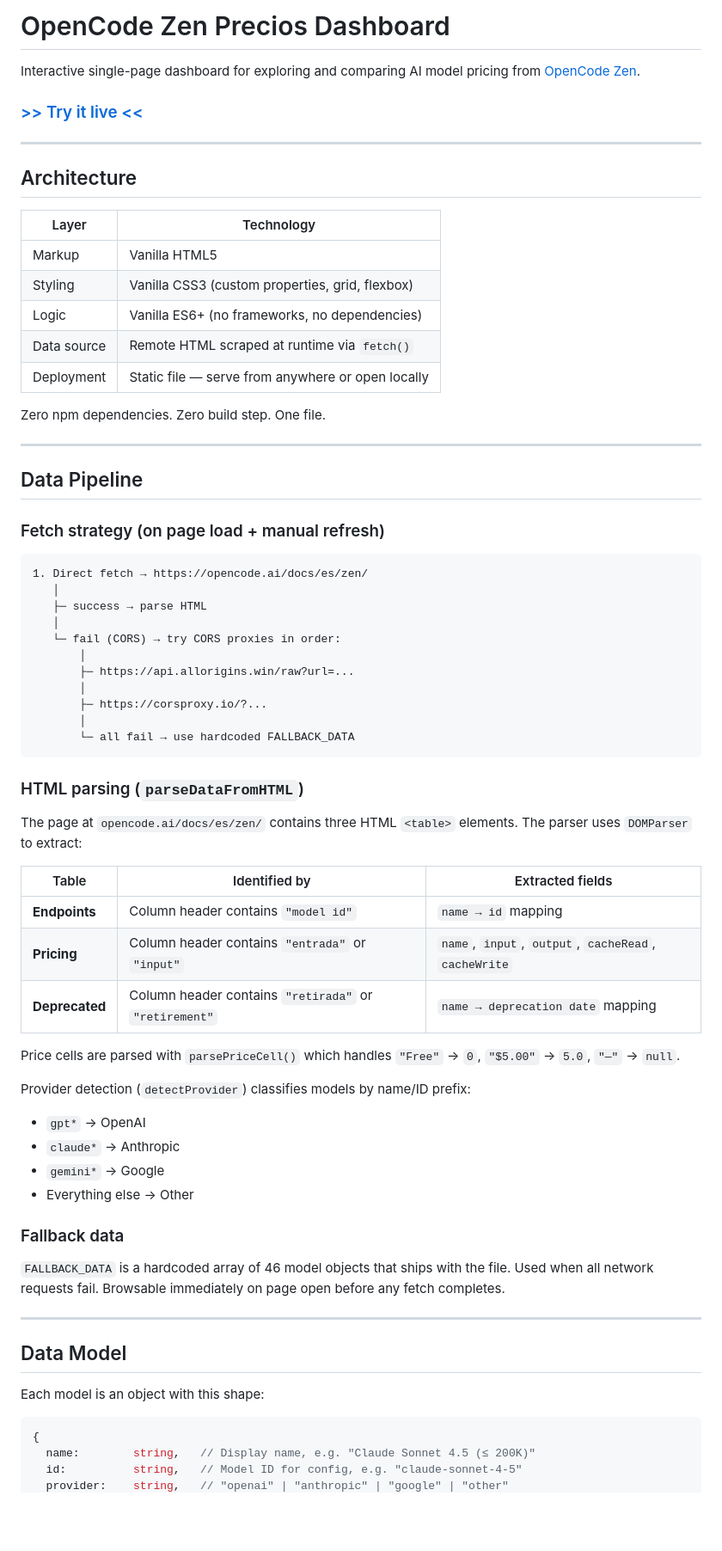
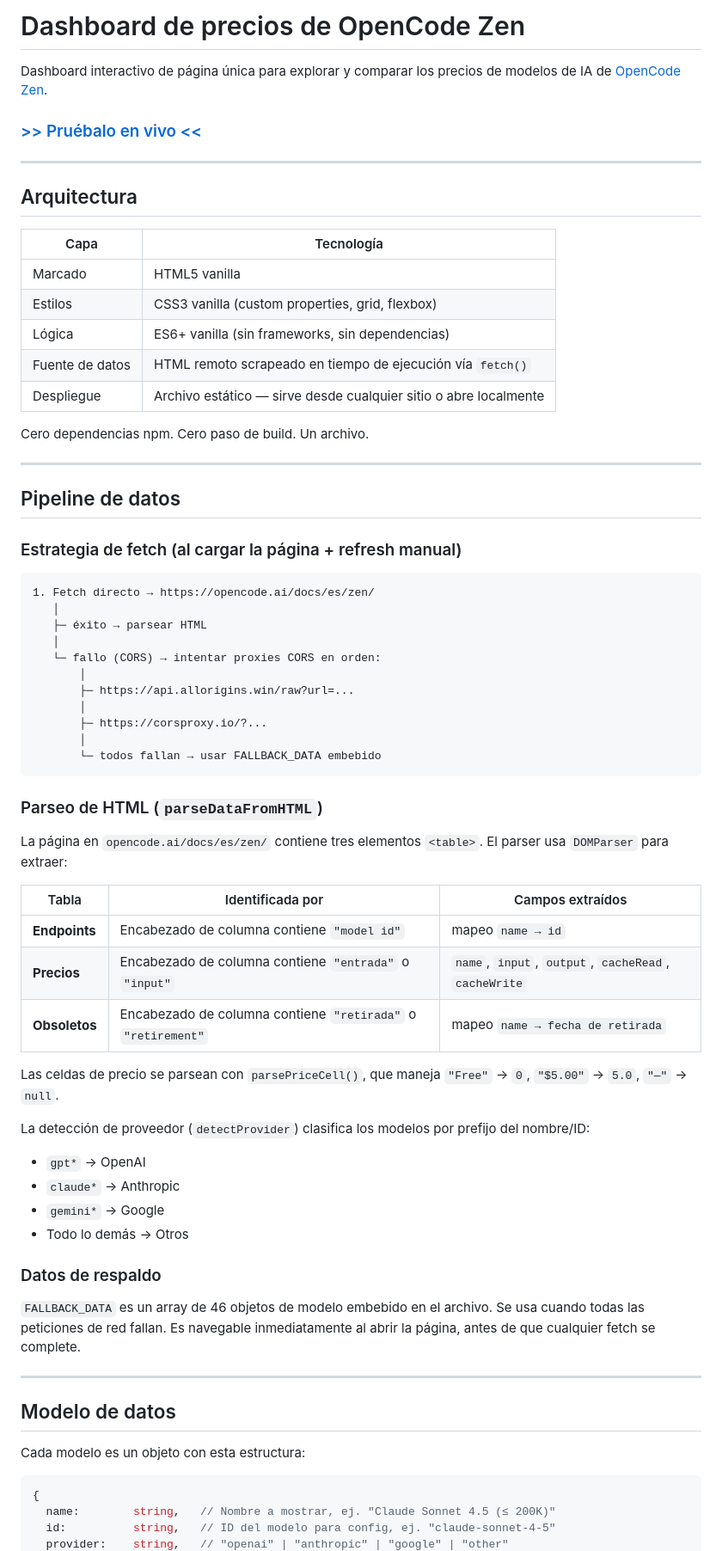
Before and after one commit to pfelipm/opencode-zen-precios, a Markdown page: README.md, the part around one of its changes. Shown at 86% size. Drawn GitHub-style; blank space fills up the shorter version.

````diff
--- a/README.md
+++ b/README.md
@@ -1,73 +1,73 @@
-# OpenCode Zen Precios Dashboard
+# Dashboard de precios de OpenCode Zen
 
-Interactive single-page dashboard for exploring and comparing AI model pricing from [OpenCode Zen](https://opencode.ai/docs/es/zen/#precios).
+Dashboard interactivo de página única para explorar y comparar los precios de modelos de IA de [OpenCode Zen](https://opencode.ai/docs/es/zen/#precios).
 
-### [>> Try it live <<](https://pfelipm.github.io/opencode-zen-precios/)
+### [>> Pruébalo en vivo <<](https://pfelipm.github.io/opencode-zen-precios/)
 
 ---
 
-## Architecture
+## Arquitectura
 
-| Layer | Technology |
-|-------|-----------|
-| Markup | Vanilla HTML5 |
-| Styling | Vanilla CSS3 (custom properties, grid, flexbox) |
-| Logic | Vanilla ES6+ (no frameworks, no dependencies) |
-| Data source | Remote HTML scraped at runtime via `fetch()` |
-| Deployment | Static file — serve from anywhere or open locally |
+| Capa | Tecnología |
+|------|-----------|
+| Marcado | HTML5 vanilla |
+| Estilos | CSS3 vanilla (custom properties, grid, flexbox) |
+| Lógica | ES6+ vanilla (sin frameworks, sin dependencias) |
+| Fuente de datos | HTML remoto scrapeado en tiempo de ejecución vía `fetch()` |
+| Despliegue | Archivo estático — sirve desde cualquier sitio o abre localmente |
 
-Zero npm dependencies. Zero build step. One file.
+Cero dependencias npm. Cero paso de build. Un archivo.
 
 ---
 
-## Data Pipeline
+## Pipeline de datos
 
-### Fetch strategy (on page load + manual refresh)
+### Estrategia de fetch (al cargar la página + refresh manual)
 
 ```
-1. Direct fetch → https://opencode.ai/docs/es/zen/
+1. Fetch directo → https://opencode.ai/docs/es/zen/
    │
-   ├─ success → parse HTML
+   ├─ éxito → parsear HTML
    │
-   └─ fail (CORS) → try CORS proxies in order:
+   └─ fallo (CORS) → intentar proxies CORS en orden:
        │
        ├─ https://api.allorigins.win/raw?url=...
        │
        ├─ https://corsproxy.io/?...
        │
-       └─ all fail → use hardcoded FALLBACK_DATA
+       └─ todos fallan → usar FALLBACK_DATA embebido
 ```
 
-### HTML parsing (`parseDataFromHTML`)
+### Parseo de HTML (`parseDataFromHTML`)
 
-The page at `opencode.ai/docs/es/zen/` contains three HTML `<table>` elements. The parser uses `DOMParser` to extract:
+La página en `opencode.ai/docs/es/zen/` contiene tres elementos `<table>`. El parser usa `DOMParser` para extraer:
 
-| Table | Identified by | Extracted fields |
-|-------|---------------|-----------------|
-| **Endpoints** | Column header contains `"model id"` | `name → id` mapping |
-| **Pricing** | Column header contains `"entrada"` or `"input"` | `name`, `input`, `output`, `cacheRead`, `cacheWrite` |
-| **Deprecated** | Column header contains `"retirada"` or `"retirement"` | `name → deprecation date` mapping |
+| Tabla | Identificada por | Campos extraídos |
+|-------|-----------------|-----------------|
+| **Endpoints** | Encabezado de columna contiene `"model id"` | mapeo `name → id` |
+| **Precios** | Encabezado de columna contiene `"entrada"` o `"input"` | `name`, `input`, `output`, `cacheRead`, `cacheWrite` |
+| **Obsoletos** | Encabezado de columna contiene `"retirada"` o `"retirement"` | mapeo `name → fecha de retirada` |
 
-Price cells are parsed with `parsePriceCell()` which handles `"Free"` → `0`, `"$5.00"` → `5.0`, `"—"` → `null`.
+Las celdas de precio se parsean con `parsePriceCell()`, que maneja `"Free"` → `0`, `"$5.00"` → `5.0`, `"—"` → `null`.
 
-Provider detection (`detectProvider`) classifies models by name/ID prefix:
+La detección de proveedor (`detectProvider`) clasifica los modelos por prefijo del nombre/ID:
 - `gpt*` → OpenAI
 - `claude*` → Anthropic
 - `gemini*` → Google
-- Everything else → Other
+- Todo lo demás → Otros
 
-### Fallback data
+### Datos de respaldo
 
-`FALLBACK_DATA` is a hardcoded array of 46 model objects that ships with the file. Used when all network requests fail. Browsable immediately on page open before any fetch completes.
+`FALLBACK_DATA` es un array de 46 objetos de modelo embebido en el archivo. Se usa cuando todas las peticiones de red fallan. Es navegable inmediatamente al abrir la página, antes de que cualquier fetch se complete.
 
 ---
 
-## Data Model
+## Modelo de datos
 
-Each model is an object with this shape:
+Cada modelo es un objeto con esta estructura:
 
 ```js
 {
-  name:        string,   // Display name, e.g. "Claude Sonnet 4.5 (≤ 200K)"
-  id:          string,   // Model ID for config, e.g. "claude-sonnet-4-5"
+  name:        string,   // Nombre a mostrar, ej. "Claude Sonnet 4.5 (≤ 200K)"
+  id:          string,   // ID del modelo para config, ej. "claude-sonnet-4-5"
   provider:    string,   // "openai" | "anthropic" | "google" | "other"
````
Also changed, not shown: other parts of README.md (+66 -66 lines).
